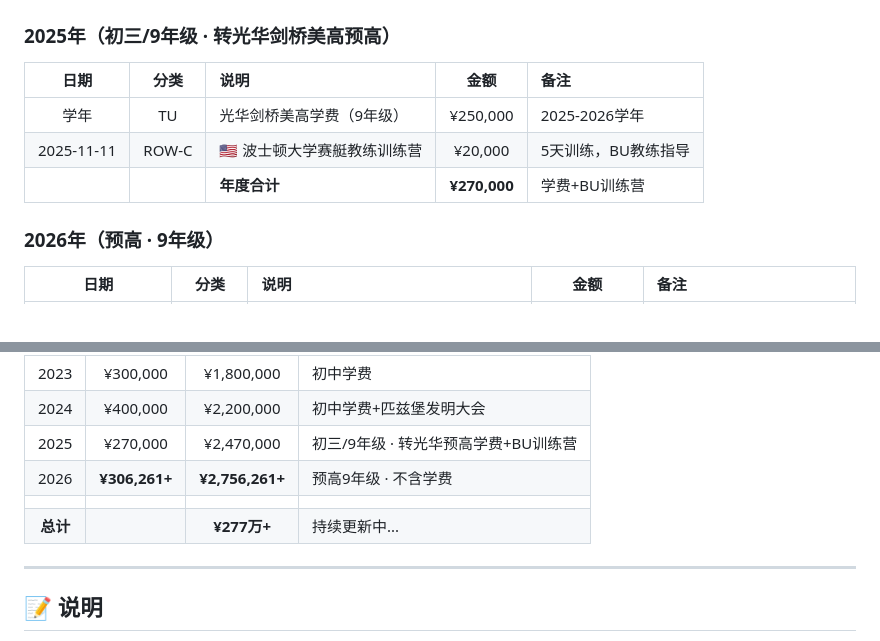
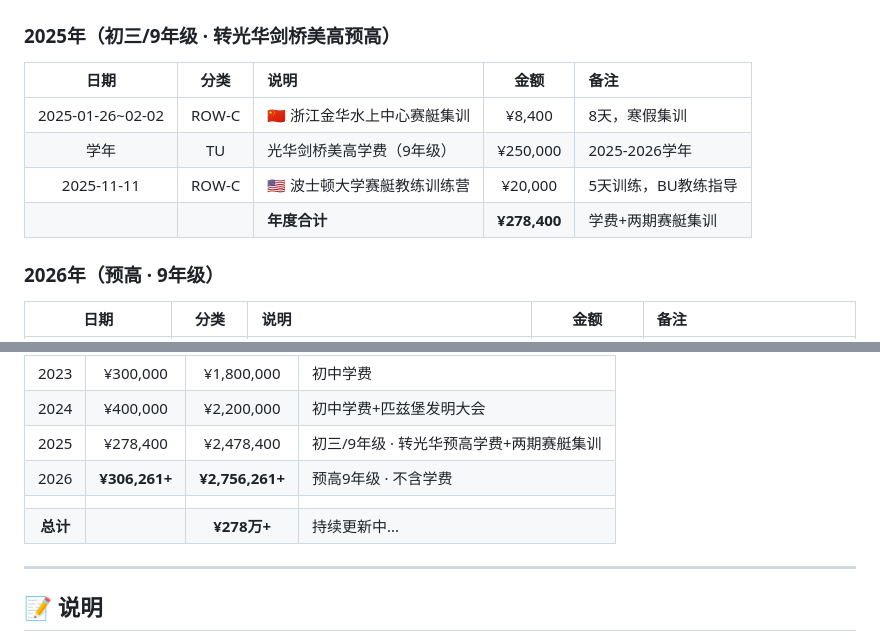
Before and after one commit to joeweiyuan/joe-growth, a Markdown page: expense-ledger.md, 2 parts joined by grey strips. GitHub-like rendering.

Commit message:
记录2025寒假金华赛艇集训 ¥8,400 8天

```diff
--- a/expense-ledger.md
+++ b/expense-ledger.md
@@ -94,9 +94,10 @@
 ### 2025年（初三/9年级 · 转光华剑桥美高预高）
 | 日期 | 分类 | 说明 | 金额 | 备注 |
 |:----:|:---:|:----|:----:|:----|
+| 2025-01-26~02-02 | ROW-C | 🇨🇳 浙江金华水上中心赛艇集训 | ¥8,400 | 8天，寒假集训 |
 | 学年 | TU | 光华剑桥美高学费（9年级） | ¥250,000 | 2025-2026学年 |
 | 2025-11-11 | ROW-C | 🇺🇸 波士顿大学赛艇教练训练营 | ¥20,000 | 5天训练，BU教练指导 |
-| | | **年度合计** | **¥270,000** | 学费+BU训练营 |
+| | | **年度合计** | **¥278,400** | 学费+两期赛艇集训 |
 
 ### 2026年（预高 · 9年级）
 | 日期 | 分类 | 说明 | 金额 | 备注 |
@@ -127,10 +128,10 @@
 | 2022 | ¥220,000 | ¥1,500,000 | 小学学费+桨板🏊 |
 | 2023 | ¥300,000 | ¥1,800,000 | 初中学费 |
 | 2024 | ¥400,000 | ¥2,200,000 | 初中学费+匹兹堡发明大会 |
-| 2025 | ¥270,000 | ¥2,470,000 | 初三/9年级 · 转光华预高学费+BU训练营 |
+| 2025 | ¥278,400 | ¥2,478,400 | 初三/9年级 · 转光华预高学费+两期赛艇集训 |
 | 2026 | **¥306,261+** | **¥2,756,261+** | 预高9年级 · 不含学费 |
 | | | | |
-| **总计** | | **¥277万+** | 持续更新中... |
+| **总计** | | **¥278万+** | 持续更新中... |
 
 ---
 
```
